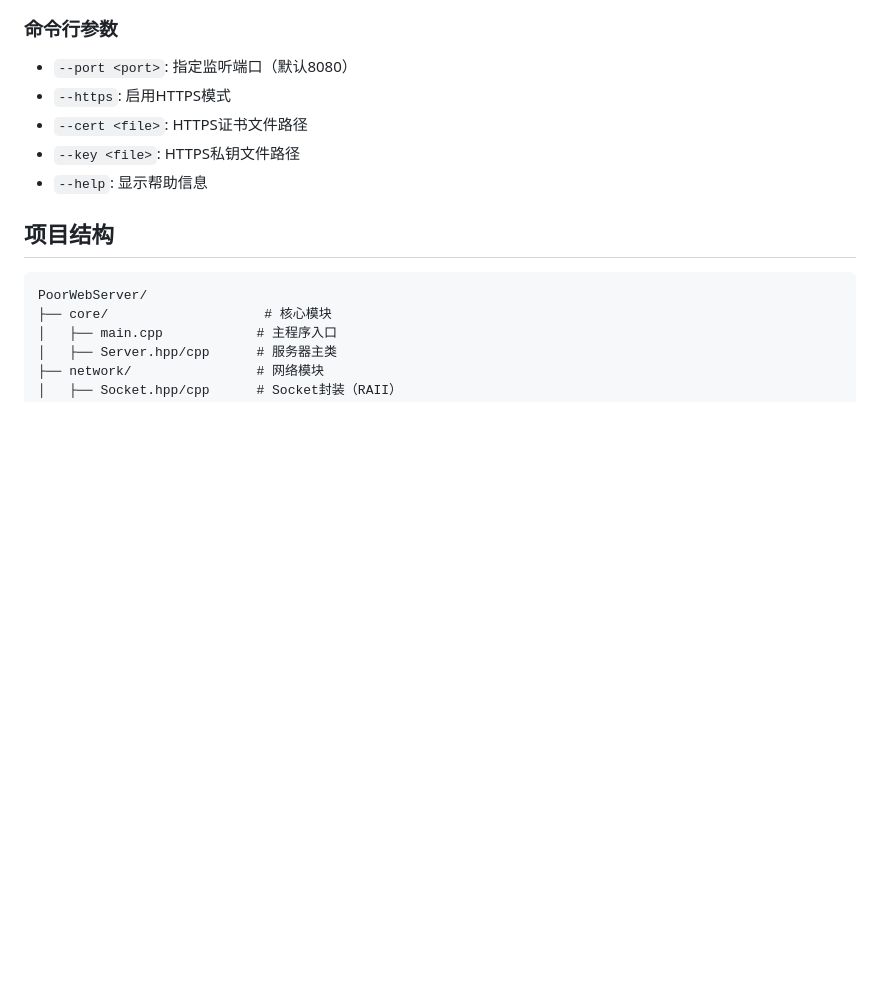
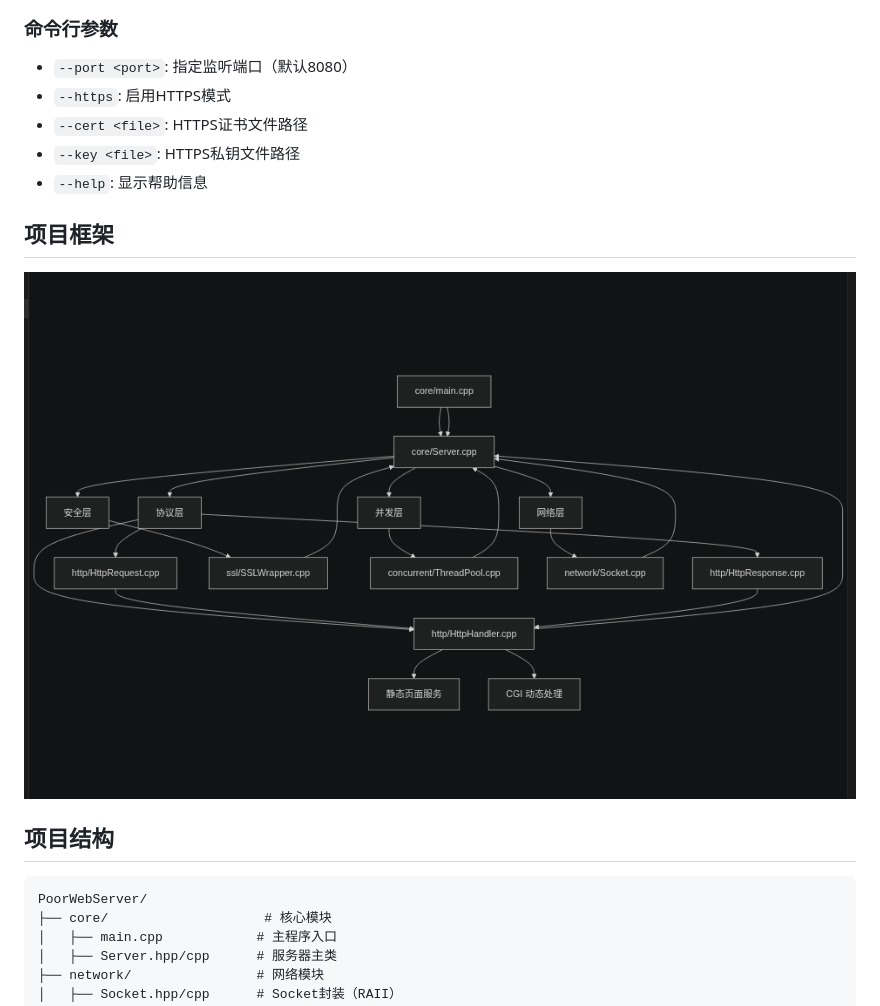
Before and after one commit to NotepaOwO/MyWebSever, a Markdown page: README.md, the part around the change. Rendered like a GitHub page; pictures changed too: image.png (added); blank space fills up the shorter version.

```diff
--- a/README.md
+++ b/README.md
@@ -50,6 +50,9 @@ make
 - `--cert <file>`: HTTPS证书文件路径
 - `--key <file>`: HTTPS私钥文件路径
 - `--help`: 显示帮助信息
+
+## 项目框架
+![alt text](image.png)
 
 ## 项目结构
 
```
